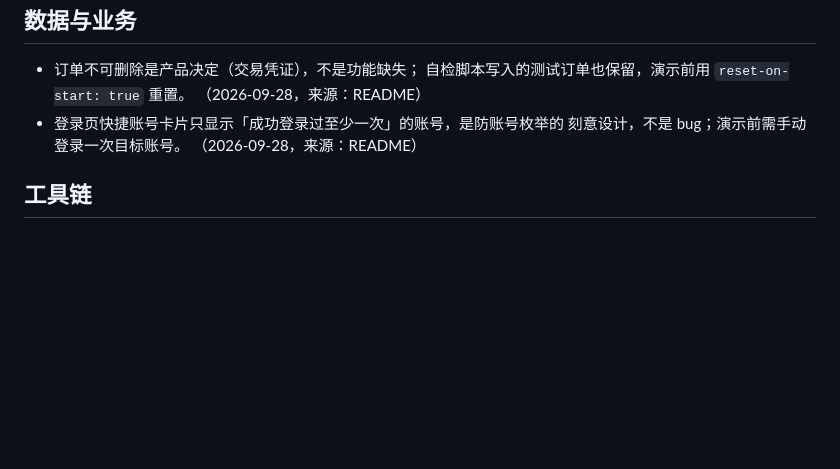
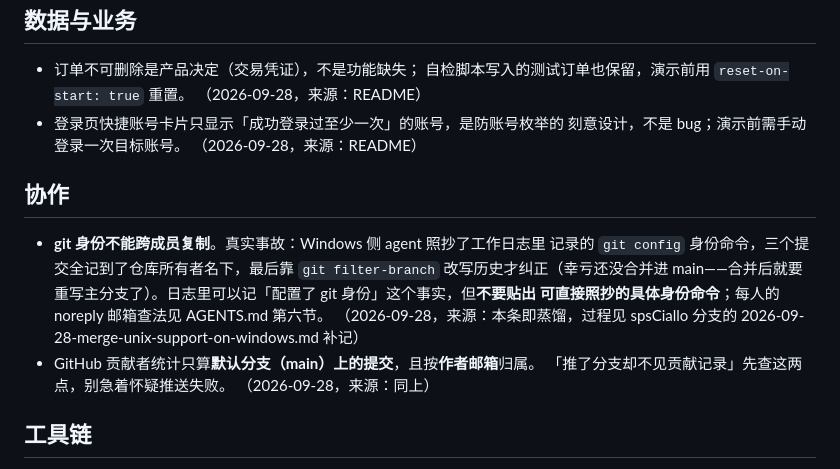
Before and after one commit to TheSixPasserby/zhanqi-ai-platform, a Markdown page: docs/agent-memory.md, the part around the change. GitHub-like rendering; blank space fills up the shorter version.

Commit message:
新增协作规则：git 身份不得跨成员复制，提交必须用本人 GitHub 身份
源于真实事故：Windows 侧提交被记到仓库所有者名下，靠 filter-branch
改写才纠正。AGENTS.md 第六节新增规则，agent-memory 新增「协作」分类。

Co-Authored-By: Claude Fable 5 <noreply@anthropic.com>

```diff
--- a/docs/agent-memory.md
+++ b/docs/agent-memory.md
@@ -63,6 +63,19 @@
   刻意设计，不是 bug；演示前需手动登录一次目标账号。
   （2026-09-28，来源：README）
 
+## 协作
+
+- **git 身份不能跨成员复制**。真实事故：Windows 侧 agent 照抄了工作日志里
+  记录的 `git config` 身份命令，三个提交全记到了仓库所有者名下，最后靠
+  `git filter-branch` 改写历史才纠正（幸亏还没合并进 main——合并后就要
+  重写主分支了）。日志里可以记「配置了 git 身份」这个事实，但**不要贴出
+  可直接照抄的具体身份命令**；每人的 noreply 邮箱查法见 AGENTS.md 第六节。
+  （2026-09-28，来源：本条即蒸馏，过程见 spsCiallo 分支的
+  2026-09-28-merge-unix-support-on-windows.md 补记）
+- GitHub 贡献者统计只算**默认分支（main）上的提交**，且按**作者邮箱**归属。
+  「推了分支却不见贡献记录」先查这两点，别急着怀疑推送失败。
+  （2026-09-28，来源：同上）
+
 ## 工具链
 
 - `tools/` 自检脚本零 npm 依赖是硬约束（离线机器要能跑）；
```
Also changed, not shown: AGENTS.md (+6 -0 lines), docs/worklog/2026-09-28-git-identity-rule.md (added, +49 -0 lines).
